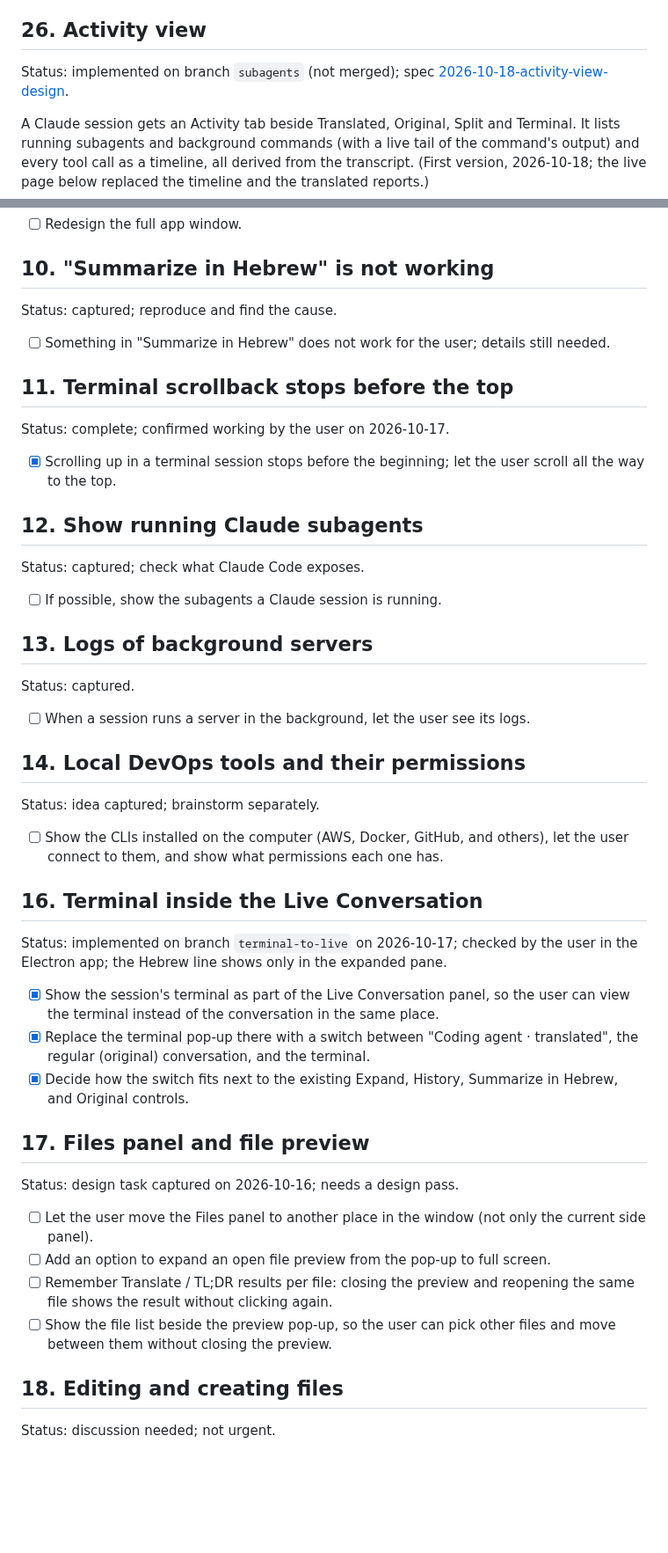
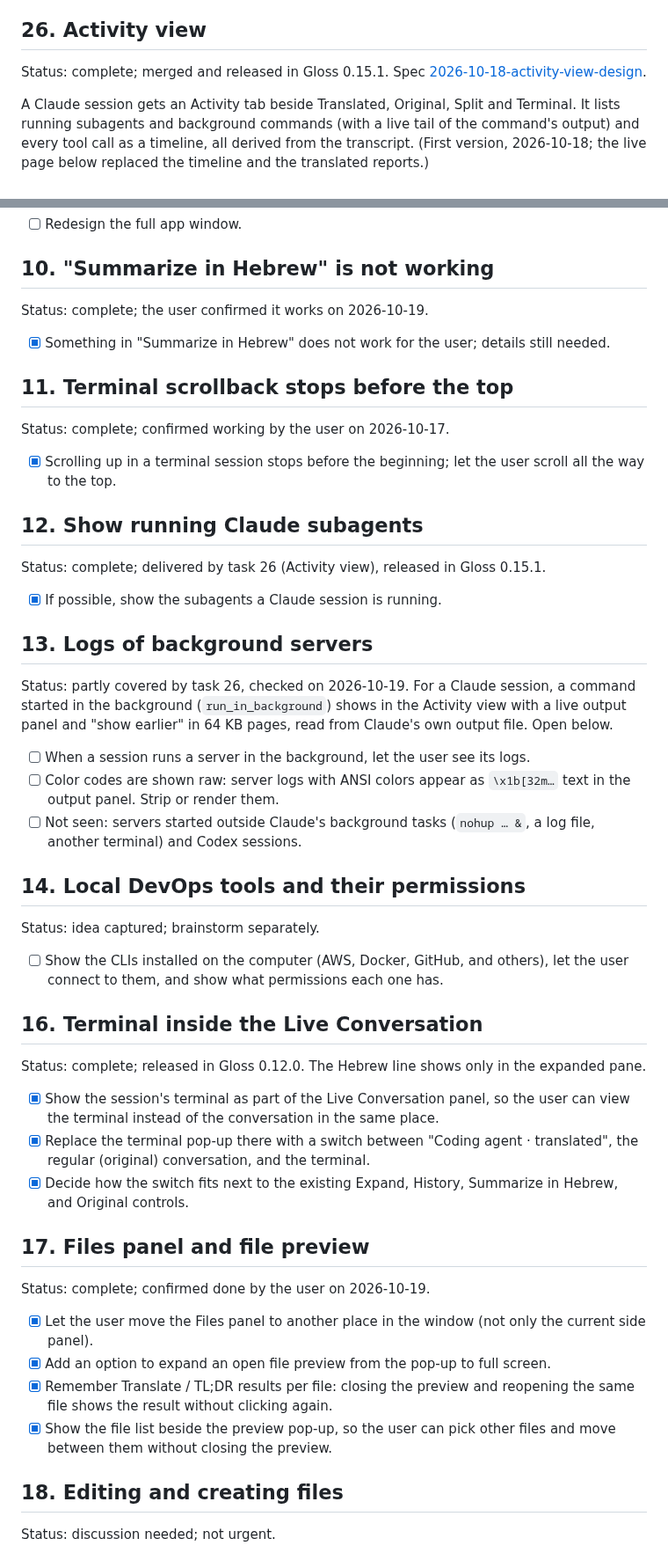
Before and after one commit to kfirosb/gloss, a Markdown page: docs/task-list.md, 2 parts joined by grey strips. Shown at 88% size. GitHub-like rendering; blank space fills up the shorter version.

Commit message:
docs: refresh task list statuses
Mark 3, 10, 12, 17 done; record releases for 5, 16, 19, 26; note what
the Activity view covers for background server logs (task 13).

Co-Authored-By: Claude Opus 5.5 <noreply@anthropic.com>

```diff
--- a/docs/task-list.md
+++ b/docs/task-list.md
@@ -72,7 +72,7 @@ Status: high priority; small items that will otherwise become the first issues f
 
 ## 26. Activity view
 
-Status: implemented on branch `subagents` (not merged); spec [2026-10-18-activity-view-design](superpowers/specs/2026-10-18-activity-view-design.md).
+Status: complete; merged and released in Gloss 0.15.1. Spec [2026-10-18-activity-view-design](superpowers/specs/2026-10-18-activity-view-design.md).
 
 A Claude session gets an Activity tab beside Translated, Original, Split and Terminal. It lists running subagents and background commands (with a live tail of the command's output) and every tool call as a timeline, all derived from the transcript. (First version, 2026-10-18; the live page below replaced the timeline and the translated reports.)
 
@@ -218,9 +218,9 @@ Status: captured; needs its own design pass.
 
 ## 10. "Summarize in Hebrew" is not working
 
-Status: captured; reproduce and find the cause.
+Status: complete; the user confirmed it works on 2026-10-19.
 
-- [ ] Something in "Summarize in Hebrew" does not work for the user; details still needed.
+- [x] Something in "Summarize in Hebrew" does not work for the user; details still needed.
 
 ## 11. Terminal scrollback stops before the top
 
@@ -230,15 +230,17 @@ Status: complete; confirmed working by the user on 2026-10-17.
 
 ## 12. Show running Claude subagents
 
-Status: captured; check what Claude Code exposes.
+Status: complete; delivered by task 26 (Activity view), released in Gloss 0.15.1.
 
-- [ ] If possible, show the subagents a Claude session is running.
+- [x] If possible, show the subagents a Claude session is running.
 
 ## 13. Logs of background servers
 
-Status: captured.
+Status: partly covered by task 26, checked on 2026-10-19. For a Claude session, a command started in the background (`run_in_background`) shows in the Activity view with a live output panel and "show earlier" in 64 KB pages, read from Claude's own output file. Open below.
 
 - [ ] When a session runs a server in the background, let the user see its logs.
+- [ ] Color codes are shown raw: server logs with ANSI colors appear as `\x1b[32m…` text in the output panel. Strip or render them.
+- [ ] Not seen: servers started outside Claude's background tasks (`nohup … &`, a log file, another terminal) and Codex sessions.
 
 ## 14. Local DevOps tools and their permissions
 
@@ -248,7 +250,7 @@ Status: idea captured; brainstorm separately.
 
 ## 16. Terminal inside the Live Conversation
 
-Status: implemented on branch `terminal-to-live` on 2026-10-17; checked by the user in the Electron app; the Hebrew line shows only in the expanded pane.
+Status: complete; released in Gloss 0.12.0. The Hebrew line shows only in the expanded pane.
 
 - [x] Show the session's terminal as part of the Live Conversation panel, so the user can view the terminal instead of the conversation in the same place.
 - [x] Replace the terminal pop-up there with a switch between "Coding agent · translated", the regular (original) conversation, and the terminal.
@@ -256,12 +258,12 @@ Status: implemented on branch `terminal-to-live` on 2026-10-17; checked by the u
 
 ## 17. Files panel and file preview
 
-Status: design task captured on 2026-10-16; needs a design pass.
+Status: complete; confirmed done by the user on 2026-10-19.
 
-- [ ] Let the user move the Files panel to another place in the window (not only the current side panel).
-- [ ] Add an option to expand an open file preview from the pop-up to full screen.
-- [ ] Remember Translate / TL;DR results per file: closing the preview and reopening the same file shows the result without clicking again.
-- [ ] Show the file list beside the preview pop-up, so the user can pick other files and move between them without closing the preview.
+- [x] Let the user move the Files panel to another place in the window (not only the current side panel).
+- [x] Add an option to expand an open file preview from the pop-up to full screen.
+- [x] Remember Translate / TL;DR results per file: closing the preview and reopening the same file shows the result without clicking again.
+- [x] Show the file list beside the preview pop-up, so the user can pick other files and move between them without closing the preview.
 
 ## 18. Editing and creating files
 
```
Also changed, not shown: other parts of docs/task-list.md (+8 -8 lines).
